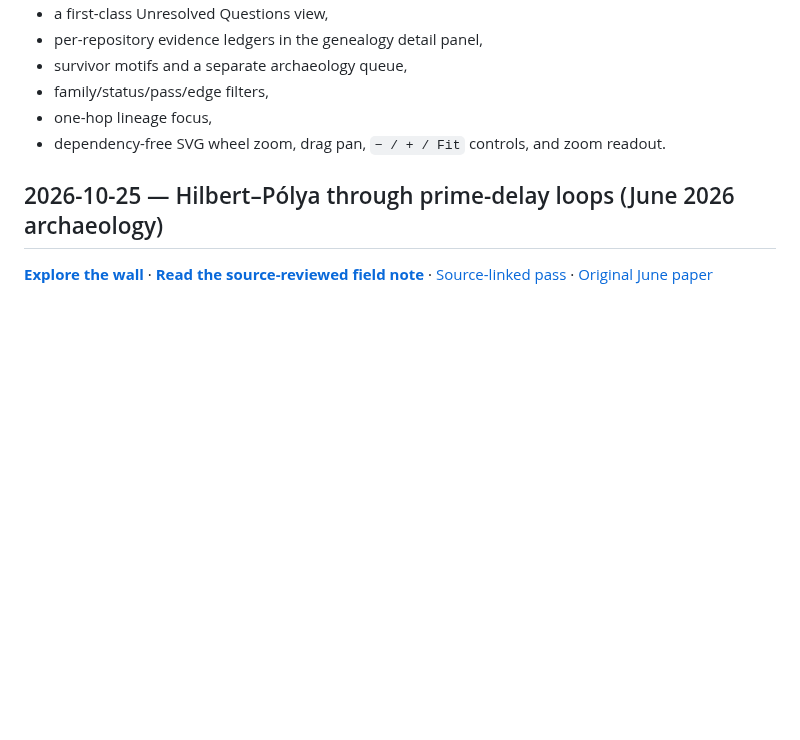
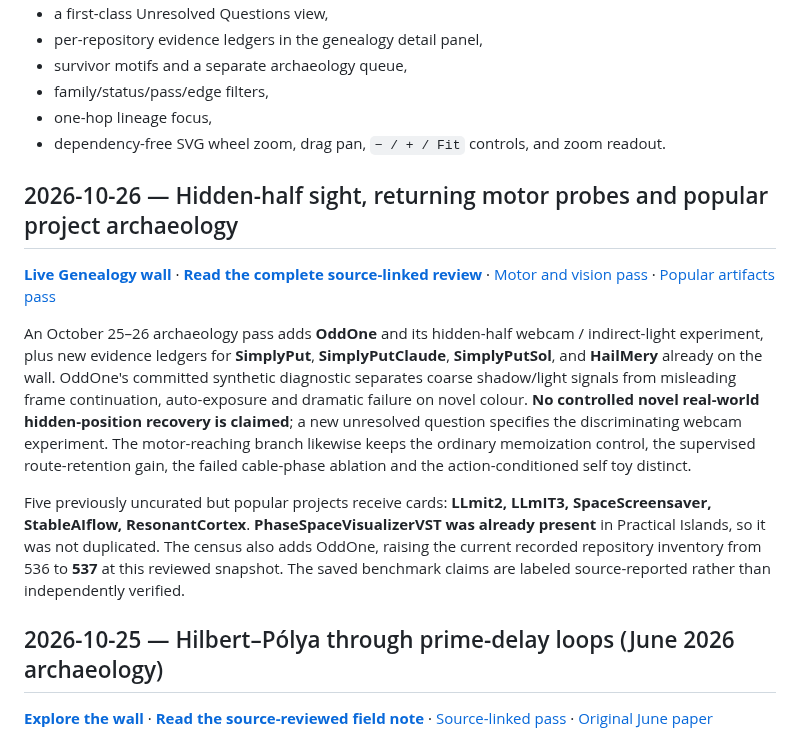
Before and after one commit to anttiluode/Genealogy, a Markdown page: README.md, the part around the change. Drawn GitHub-style; blank space fills up the shorter version.

Commit message:
Genealogy: summarize October 26 additions in README

```diff
--- a/README.md
+++ b/README.md
@@ -22,6 +22,14 @@ The static atlas includes:
 - family/status/pass/edge filters,
 - one-hop lineage focus,
 - dependency-free SVG wheel zoom, drag pan, `− / + / Fit` controls, and zoom readout.
+
+## 2026-10-26 — Hidden-half sight, returning motor probes and popular project archaeology
+
+**[Live Genealogy wall](https://anttiluode.github.io/Genealogy/#oct26-field-notes)** · **[Read the complete source-linked review](docs/reviews/2026-10-26-return-and-visibility.md)** · [Motor and vision pass](data/passes/october-25-26-return-and-hidden-vision.json) · [Popular artifacts pass](data/passes/october-26-popular-artifact-archaeology.json)
+
+An October 25–26 archaeology pass adds **OddOne** and its hidden-half webcam / indirect-light experiment, plus new evidence ledgers for **SimplyPut**, **SimplyPutClaude**, **SimplyPutSol**, and **HailMery** already on the wall. OddOne's committed synthetic diagnostic separates coarse shadow/light signals from misleading frame continuation, auto-exposure and dramatic failure on novel colour. **No controlled novel real-world hidden-position recovery is claimed**; a new unresolved question specifies the discriminating webcam experiment. The motor-reaching branch likewise keeps the ordinary memoization control, the supervised route-retention gain, the failed cable-phase ablation and the action-conditioned self toy distinct.
+
+Five previously uncurated but popular projects receive cards: **LLmit2, LLmIT3, SpaceScreensaver, StableAIflow, ResonantCortex**. **PhaseSpaceVisualizerVST was already present** in Practical Islands, so it was not duplicated. The census also adds OddOne, raising the current recorded repository inventory from 536 to **537** at this reviewed snapshot. The saved benchmark claims are labeled source-reported rather than independently verified.
 
 ## 2026-10-25 — Hilbert–Pólya through prime-delay loops (June 2026 archaeology)
 
```
